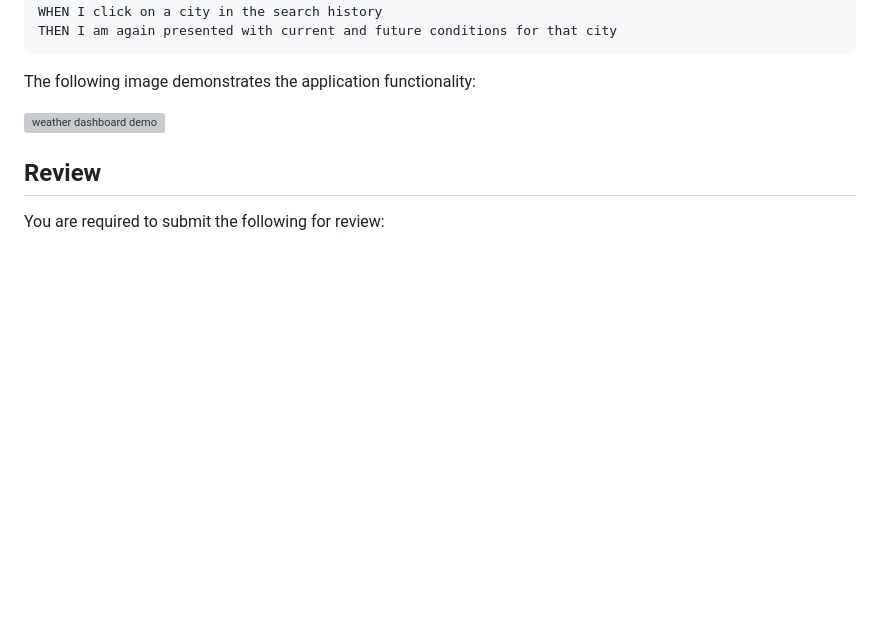
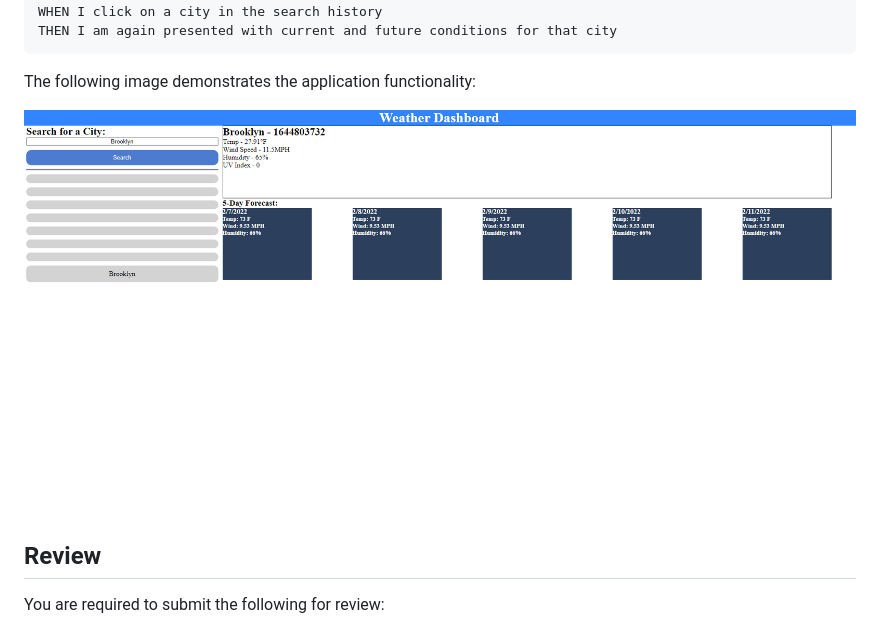
Before and after one commit to ChristanFox/6.-Server-Side-APIs-Challenge-Weather-or-Not-Here-I-Come, a Markdown page: README.md, the part around the change. Drawn GitHub-style; pictures changed too: assets/images/Screenshot.png (added); blank space fills up the shorter version; grey boxes are pictures that could not be loaded.

```diff
--- a/README.md
+++ b/README.md
@@ -30,7 +30,7 @@ THEN I am again presented with current and future conditions for that city
 
 The following image demonstrates the application functionality:
 
-![weather dashboard demo](./Assets/06-server-side-apis-homework-demo.png)
+![weather dashboard demo](./assets/images/Screenshot.png)
 
 ## Review
 
```
Also changed, not shown: 1 other file.
